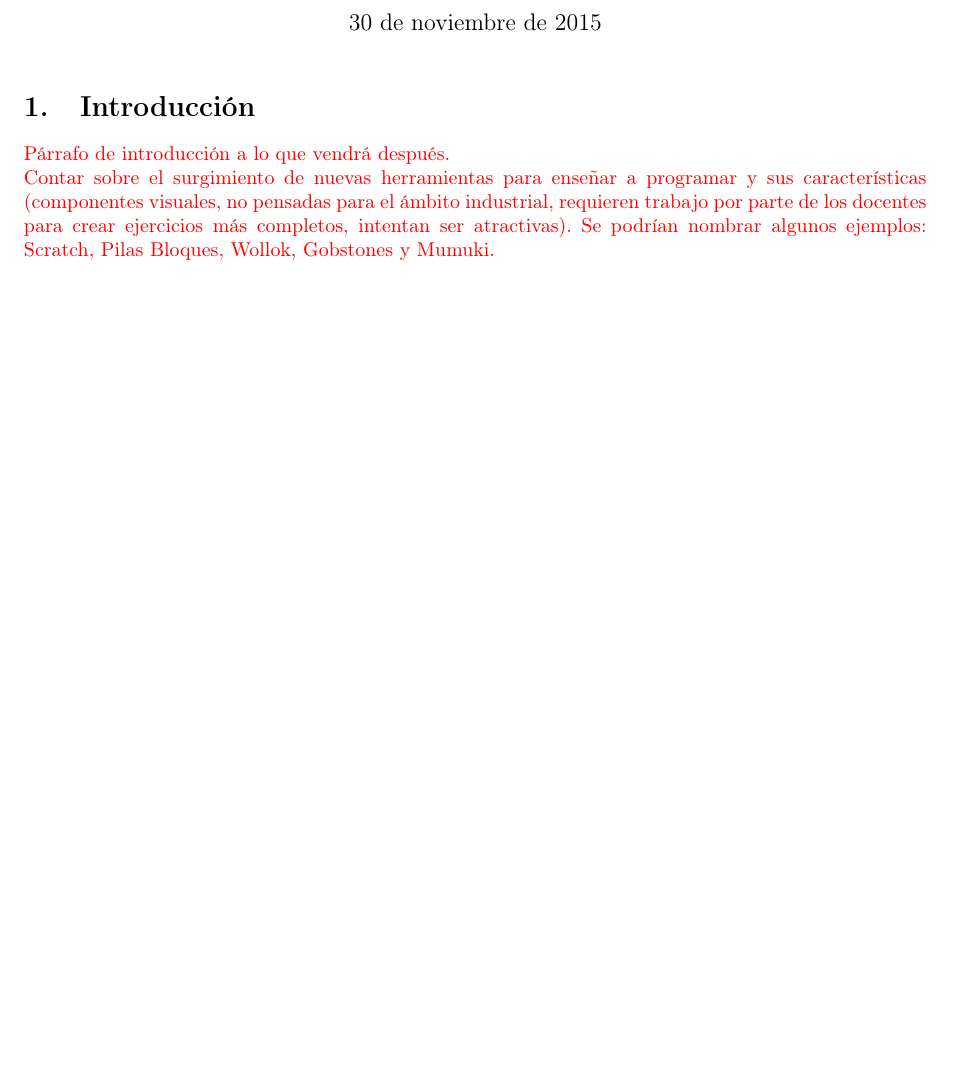
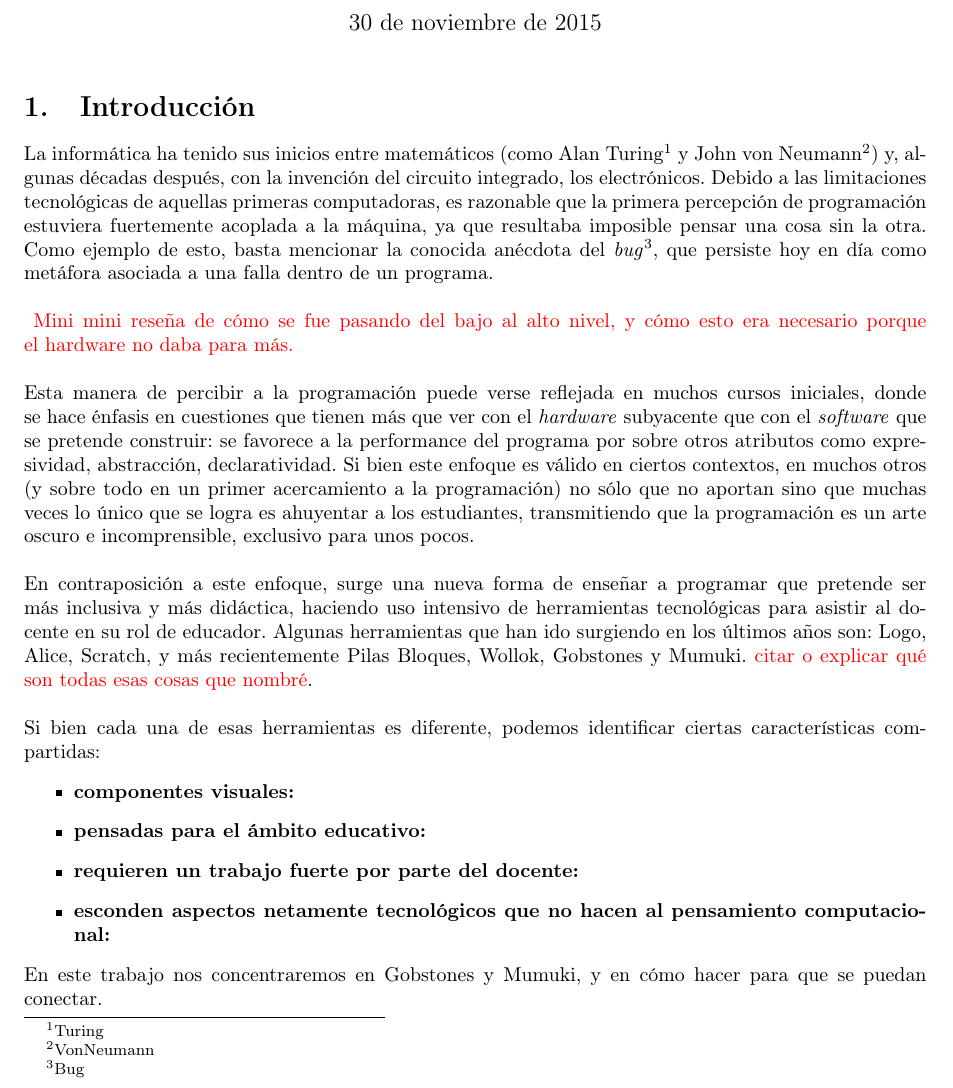
Before and after one commit to faloi/tip-mumuki-gobstones, a LaTeX document (informe/main.tex, which reads informe/introduccion.tex): part of page 1 of 3 before the commit and part of page 1 of 4 after it, cut so that both start at the same text, the shorter picture padded with empty space. Compiled offline with pdfLaTeX.

Commit message:
Parrafo introductorio

```diff
--- a/informe/introduccion.tex
+++ b/informe/introduccion.tex
@@ -1,9 +1,25 @@
+\newcommand{\caracteristica}[1]{\item \textbf{#1:}}
+
 \section{Introducción}
+La informática ha tenido sus inicios entre matemáticos (como Alan Turing\footnote{Turing} y John von Neumann\footnote{VonNeumann}) y, algunas décadas después, con la invención del circuito integrado, los electrónicos. Debido a las limitaciones tecnológicas de aquellas primeras computadoras, es razonable que la primera percepción de programación estuviera fuertemente acoplada a la máquina, ya que resultaba imposible pensar una cosa sin la otra. Como ejemplo de esto, basta mencionar la conocida anécdota del \textit{bug}\footnote{Bug}, que persiste hoy en día como metáfora asociada a una falla dentro de un programa.
+\\\\
+\borrador{
+Mini mini reseña de cómo se fue pasando del bajo al alto nivel, y cómo esto era necesario porque el hardware no daba para más.
+}
+\\\\
+Esta manera de percibir a la programación puede verse reflejada en muchos cursos iniciales, donde se hace énfasis en cuestiones que tienen más que ver con el \textit{hardware} subyacente que con el \textit{software} que se pretende construir: se favorece a la performance del programa por sobre otros atributos como expresividad, abstracción, declaratividad. Si bien este enfoque es válido en ciertos contextos, en muchos otros (y sobre todo en un primer acercamiento a la programación) no sólo que no aportan sino que muchas veces lo único que se logra es ahuyentar a los estudiantes, transmitiendo que la programación es un arte oscuro e incomprensible, exclusivo para unos pocos.
+\\\\
+En contraposición a este enfoque, surge una nueva forma de enseñar a programar que pretende ser más inclusiva y más didáctica, haciendo uso intensivo de herramientas tecnológicas para asistir al docente en su rol de educador. Algunas herramientas que han ido surgiendo en los últimos años son: Logo, Alice, Scratch, y más recientemente Pilas Bloques, Wollok, Gobstones y Mumuki. \borrador{citar o explicar qué son todas esas cosas que nombré}.
+\\\\
+Si bien cada una de esas herramientas es diferente, podemos identificar ciertas características compartidas:
+\begin{itemize}
+  \caracteristica{componentes visuales}
+  \caracteristica{pensadas para el ámbito educativo}
+  \caracteristica{requieren un trabajo fuerte por parte del docente}
+  \caracteristica{esconden aspectos netamente tecnológicos que no hacen al pensamiento computacional}
+\end{itemize}
 
-\borrador{
-  Párrafo de introducción a lo que vendrá después.\\
-  Contar sobre el surgimiento de nuevas herramientas para enseñar a programar y sus características (componentes visuales, no pensadas para el ámbito industrial, requieren trabajo por parte de los docentes para crear ejercicios más completos, intentan ser atractivas). Se podrían nombrar algunos ejemplos: Scratch, Pilas Bloques, Wollok, Gobstones y Mumuki.
-}
+En este trabajo nos concentraremos en Gobstones y Mumuki, y en cómo hacer para que se puedan conectar.
 
 \subsection{Gobstones, una nueva forma de aprender a programar}
 \borrador{
```
Also changed, not shown: 1 other file.
